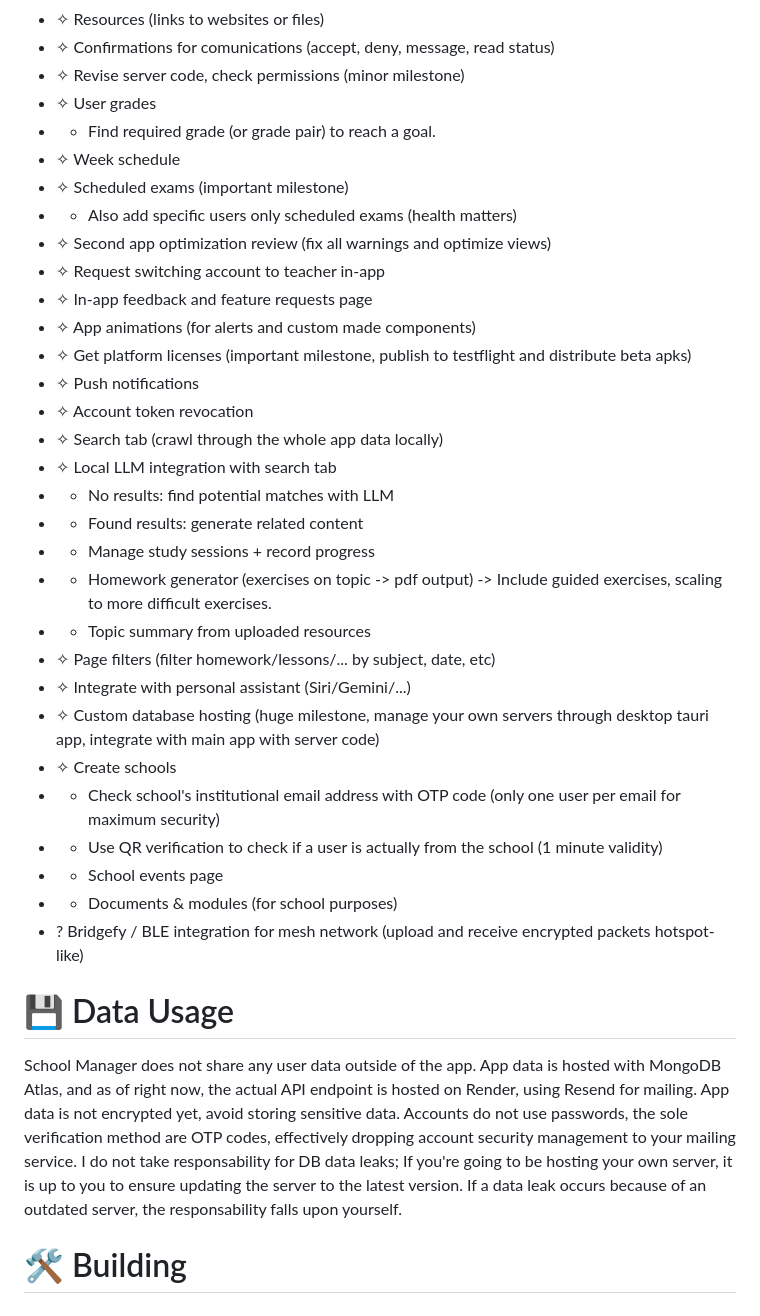
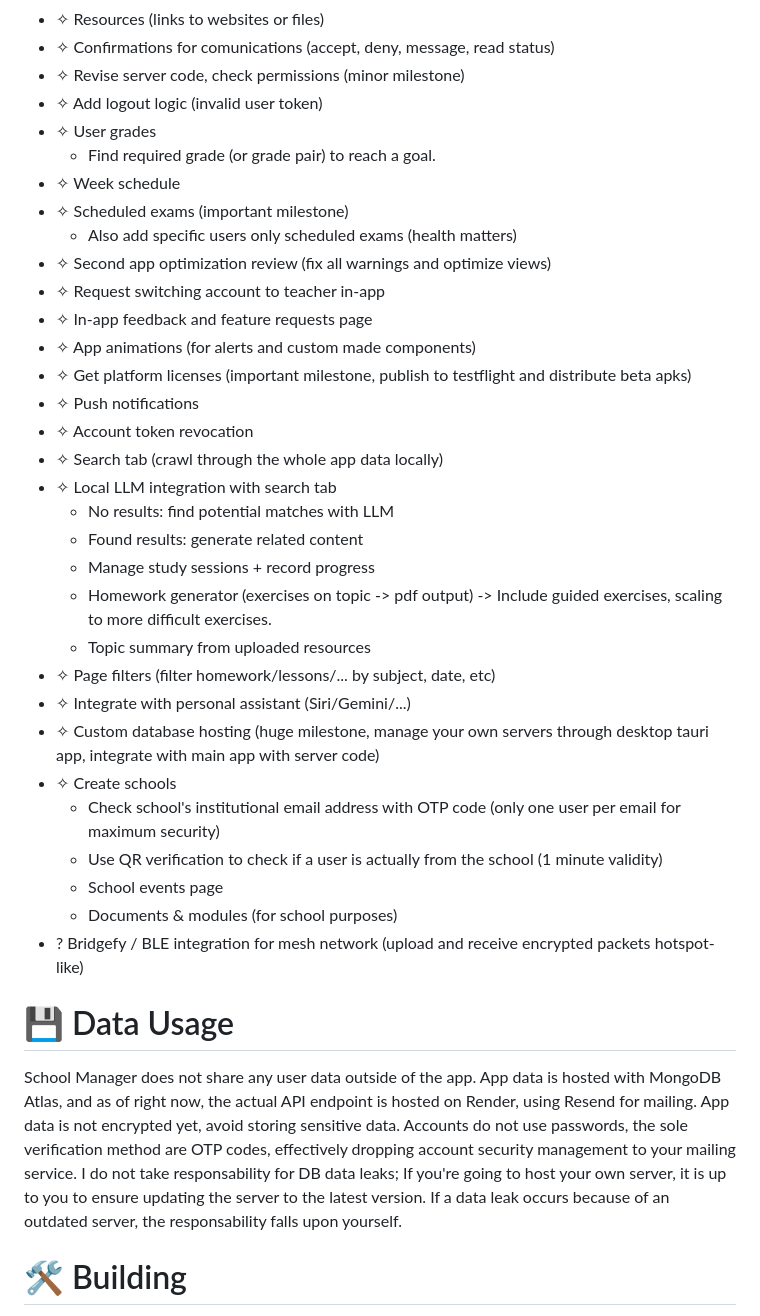
Before and after one commit to Xarber/school-manager, a Markdown page: README.md, the part around one of its changes. Drawn GitHub-style.

```diff
--- a/README.md
+++ b/README.md
@@ -40,11 +50,12 @@ The app is planned to be posted on app stores, once a first complete build is re
 * ✧ Resources (links to websites or files)
 * ✧ Confirmations for comunications (accept, deny, message, read status)
 * ✧ Revise server code, check permissions (minor milestone)
+* ✧ Add logout logic (invalid user token)
 * ✧ User grades
-* * Find required grade (or grade pair) to reach a goal.
+    * Find required grade (or grade pair) to reach a goal.
 * ✧ Week schedule
 * ✧ Scheduled exams (important milestone)
-* * Also add specific users only scheduled exams (health matters)
+    * Also add specific users only scheduled exams (health matters)
 * ✧ Second app optimization review (fix all warnings and optimize views)
 * ✧ Request switching account to teacher in-app
 * ✧ In-app feedback and feature requests page
@@ -54,19 +65,19 @@ The app is planned to be posted on app stores, once a first complete build is re
 * ✧ Account token revocation
 * ✧ Search tab (crawl through the whole app data locally)
 * ✧ Local LLM integration with search tab
-* * No results: find potential matches with LLM
-* * Found results: generate related content
-* * Manage study sessions + record progress
-* * Homework generator (exercises on topic -> pdf output) -> Include guided exercises, scaling to more difficult exercises.
-* * Topic summary from uploaded resources
+    * No results: find potential matches with LLM
+    * Found results: generate related content
+    * Manage study sessions + record progress
+    * Homework generator (exercises on topic -> pdf output) -> Include guided exercises, scaling to more difficult exercises.
+    * Topic summary from uploaded resources
 * ✧ Page filters (filter homework/lessons/... by subject, date, etc)
 * ✧ Integrate with personal assistant (Siri/Gemini/...)
 * ✧ Custom database hosting (huge milestone, manage your own servers through desktop tauri app, integrate with main app with server code)
 * ✧ Create schools
-* * Check school's institutional email address with OTP code (only one user per email for maximum security)
-* * Use QR verification to check if a user is actually from the school (1 minute validity)
-* * School events page
-* * Documents & modules (for school purposes)
+    * Check school's institutional email address with OTP code (only one user per email for maximum security)
+    * Use QR verification to check if a user is actually from the school (1 minute validity)
+    * School events page
+    * Documents & modules (for school purposes)
 * ? Bridgefy / BLE integration for mesh network (upload and receive encrypted packets hotspot-like)
 
 # 💾 Data Usage
@@ -75,7 +86,7 @@ App data is hosted with MongoDB Atlas, and as of right now, the actual API endpo
 App data is not encrypted yet, avoid storing sensitive data.
 Accounts do not use passwords, the sole verification method are OTP codes, effectively dropping account security management to your mailing service.
 I do not take responsability for DB data leaks;
-If you're going to be hosting your own server, it is up to you to ensure updating the server to the latest version. If a data leak occurs because of an outdated server, the responsability falls upon yourself.
+If you're going to host your own server, it is up to you to ensure updating the server to the latest version. If a data leak occurs because of an outdated server, the responsability falls upon yourself.
 
 # 🛠️ Building
 You can build the web and mobile versions of the app with expo.
```
Also changed, not shown: other parts of README.md (+64 -10 lines).
